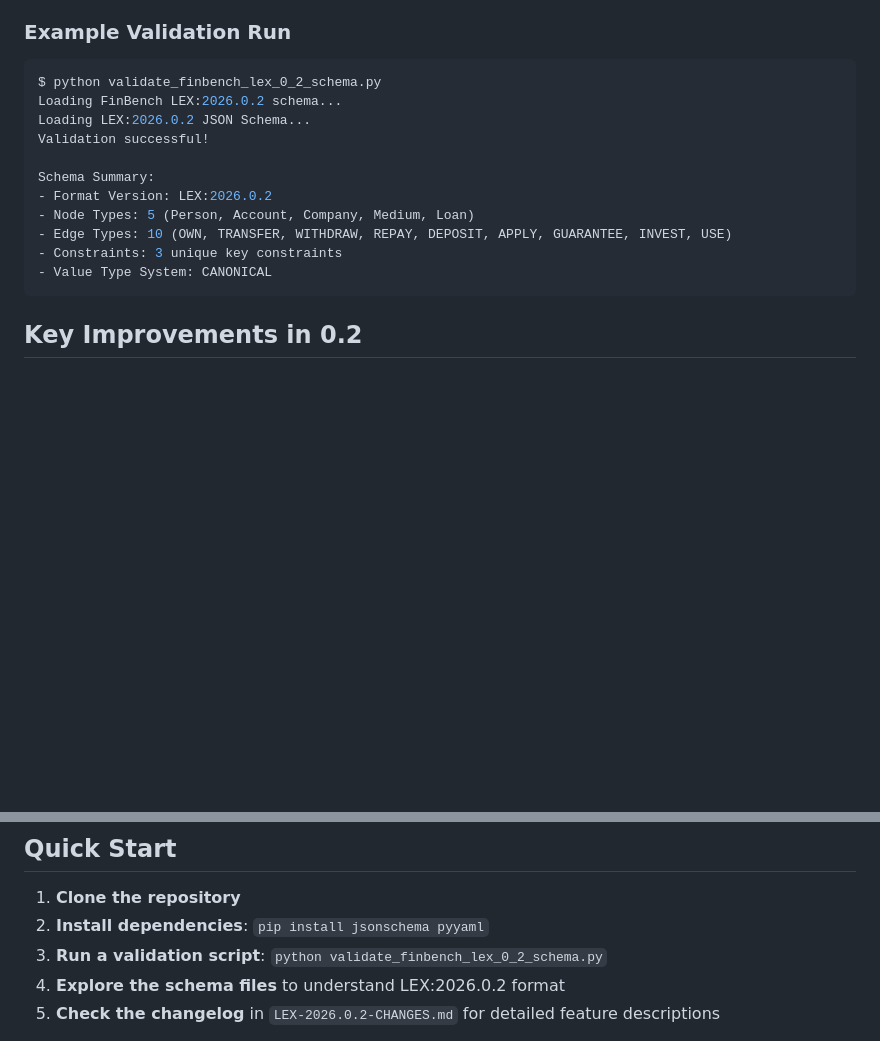
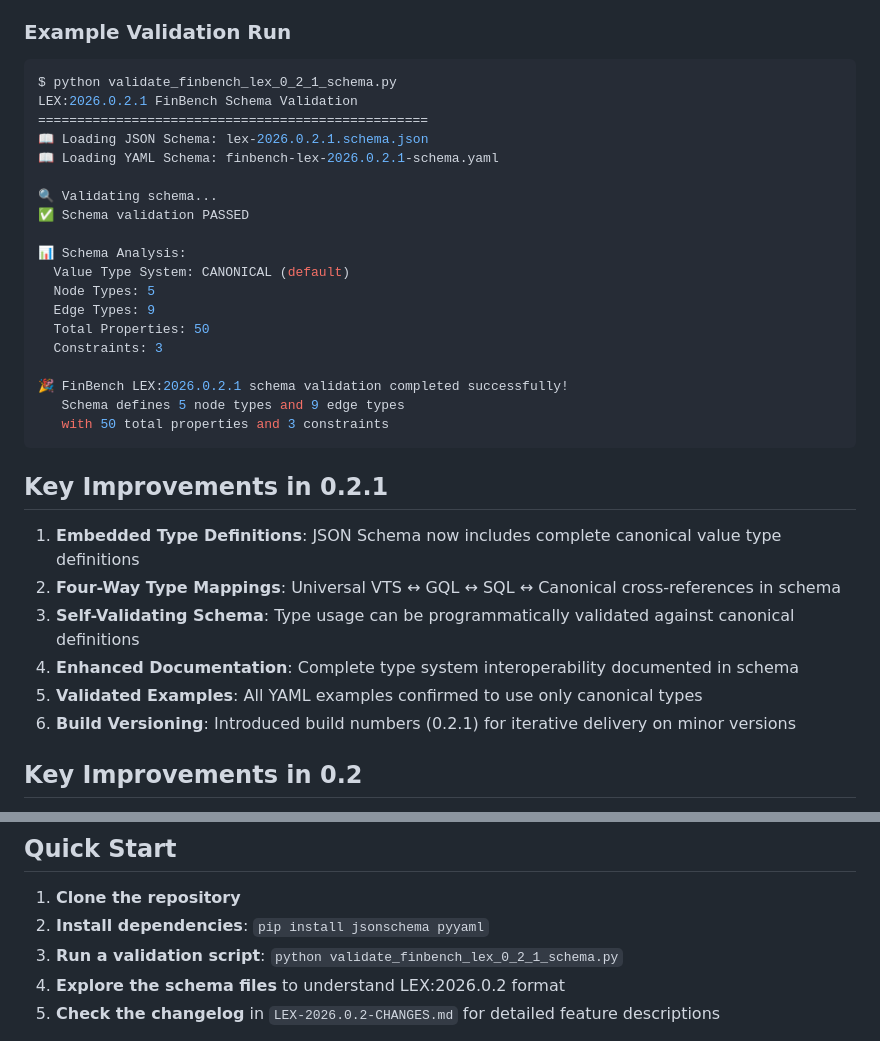
Before and after one commit to alastai/grasch-lex, a Markdown page: LEX-2026.0.2-GUIDE.md, 2 parts joined by grey strips. Drawn GitHub-style; blank space fills up the shorter version.

Commit message:
Add LEX-2026.0.2.1 improvements section to guide
- Document embedded type definitions in JSON Schema
- Highlight four-way type mappings (Universal VTS ↔ GQL ↔ SQL ↔ Canonical)
- Note self-validating schema capabilities
- Add enhanced documentation and validated examples
- Introduce build versioning concept for iterative delivery

````diff
--- a/LEX-2026.0.2-GUIDE.md
+++ b/LEX-2026.0.2-GUIDE.md
@@ -116,18 +116,35 @@ All validation scripts will output:
 
 ### Example Validation Run
 ```bash
-$ python validate_finbench_lex_0_2_schema.py
-Loading FinBench LEX:2026.0.2 schema...
-Loading LEX:2026.0.2 JSON Schema...
-Validation successful!
+$ python validate_finbench_lex_0_2_1_schema.py
+LEX:2026.0.2.1 FinBench Schema Validation
+==================================================
+📖 Loading JSON Schema: lex-2026.0.2.1.schema.json
+📖 Loading YAML Schema: finbench-lex-2026.0.2.1-schema.yaml
 
-Schema Summary:
-- Format Version: LEX:2026.0.2
-- Node Types: 5 (Person, Account, Company, Medium, Loan)
-- Edge Types: 10 (OWN, TRANSFER, WITHDRAW, REPAY, DEPOSIT, APPLY, GUARANTEE, INVEST, USE)
-- Constraints: 3 unique key constraints
-- Value Type System: CANONICAL
+🔍 Validating schema...
+✅ Schema validation PASSED
+
+📊 Schema Analysis:
+  Value Type System: CANONICAL (default)
+  Node Types: 5
+  Edge Types: 9
+  Total Properties: 50
+  Constraints: 3
+
+🎉 FinBench LEX:2026.0.2.1 schema validation completed successfully!
+   Schema defines 5 node types and 9 edge types
+   with 50 total properties and 3 constraints
 ```
+
+## Key Improvements in 0.2.1
+
+1. **Embedded Type Definitions**: JSON Schema now includes complete canonical value type definitions
+2. **Four-Way Type Mappings**: Universal VTS ↔ GQL ↔ SQL ↔ Canonical cross-references in schema
+3. **Self-Validating Schema**: Type usage can be programmatically validated against canonical definitions
+4. **Enhanced Documentation**: Complete type system interoperability documented in schema
+5. **Validated Examples**: All YAML examples confirmed to use only canonical types
+6. **Build Versioning**: Introduced build numbers (0.2.1) for iterative delivery on minor versions
 
 ## Key Improvements in 0.2
 
@@ -146,7 +163,7 @@ Schema Summary:
 
 1. **Clone the repository**
 2. **Install dependencies**: `pip install jsonschema pyyaml`
-3. **Run a validation script**: `python validate_finbench_lex_0_2_schema.py`
+3. **Run a validation script**: `python validate_finbench_lex_0_2_1_schema.py`
 4. **Explore the schema files** to understand LEX:2026.0.2 format
 5. **Check the changelog** in `LEX-2026.0.2-CHANGES.md` for detailed feature descriptions
 
````
